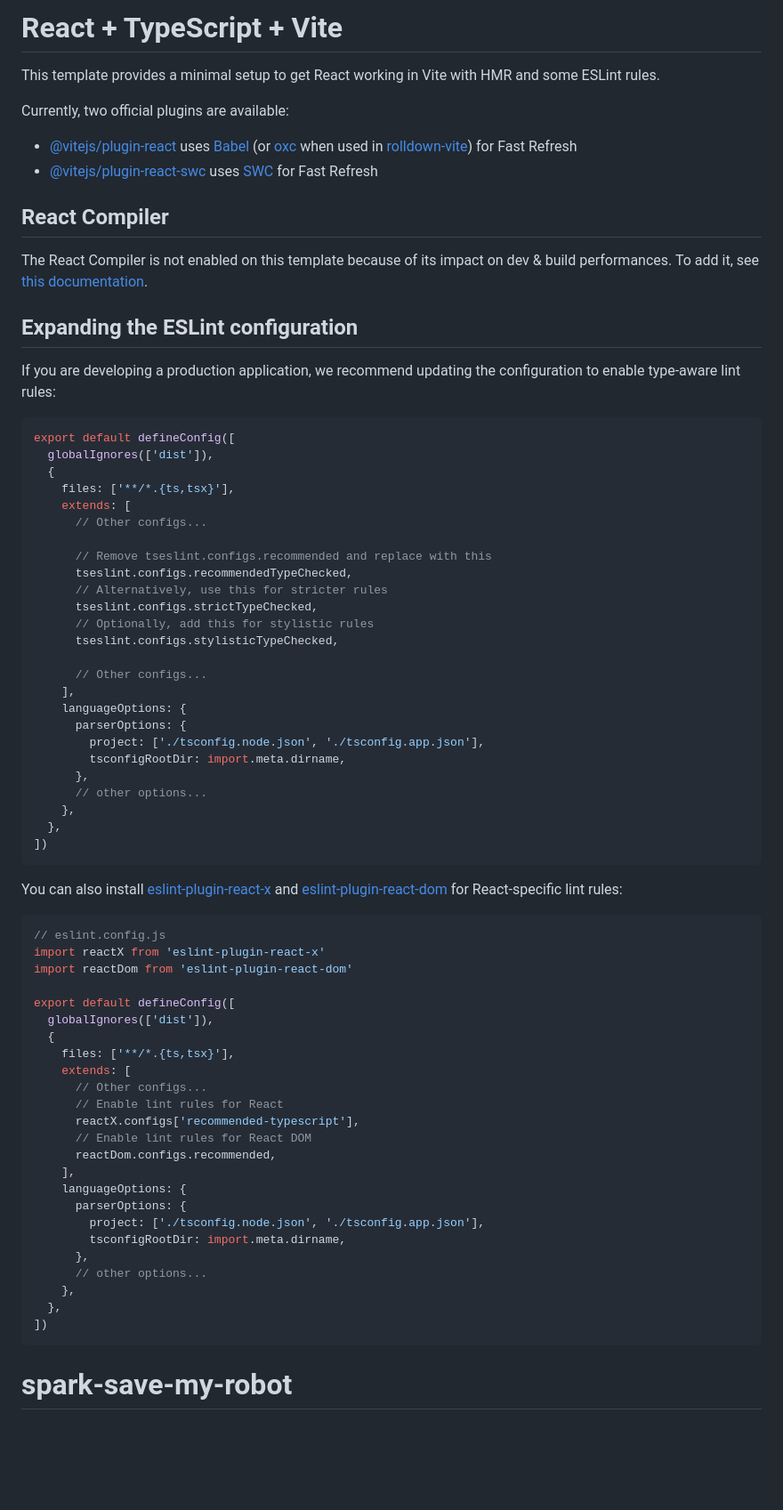
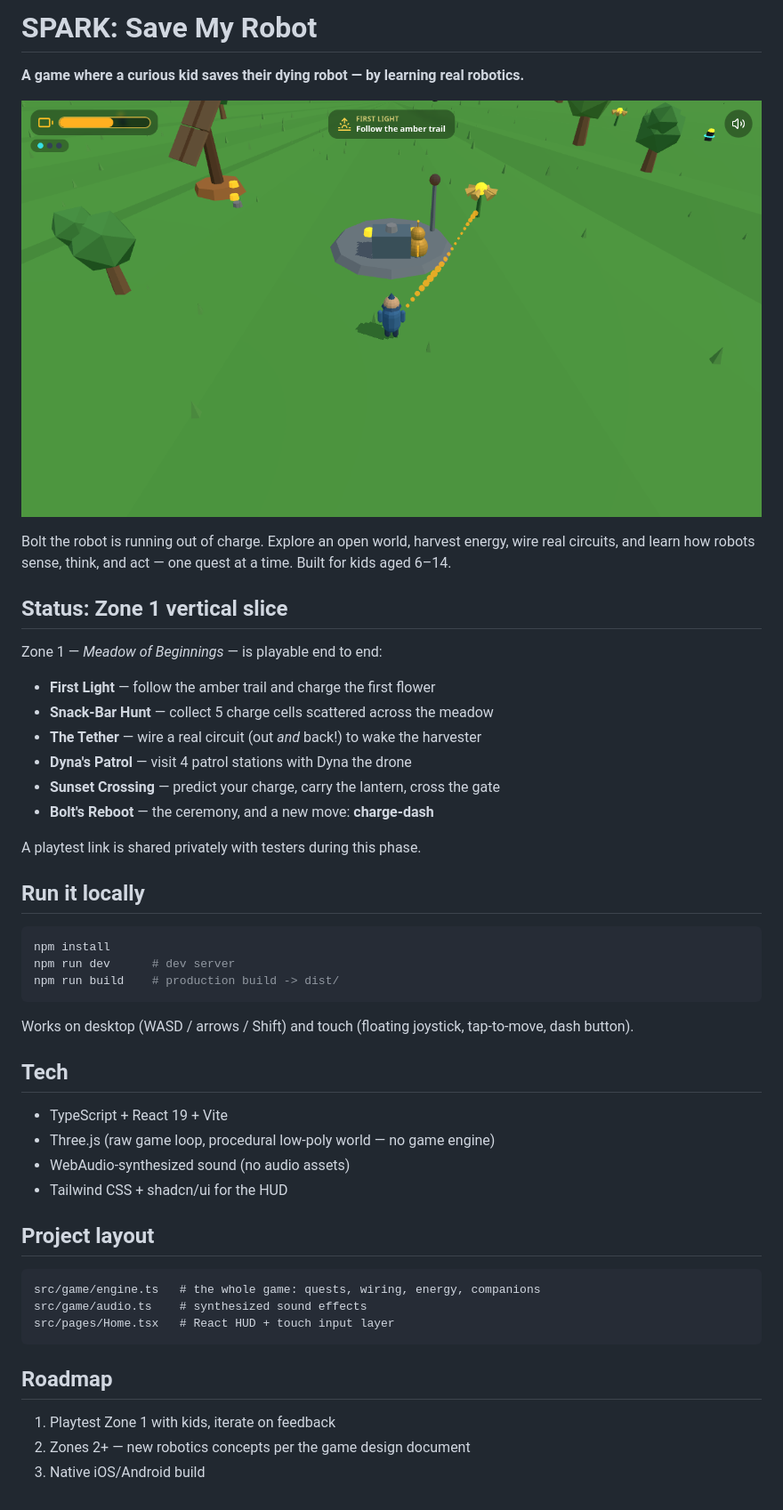
Before and after one commit to SHIVOH/spark-save-my-robot, a Markdown page: README.md, the part around the change. Shown at 89% size. Drawn GitHub-style; pictures changed too: docs/screenshot-gameplay.png (added); blank space fills up the shorter version.

Commit message:
docs: real README with gameplay screenshots

````diff
--- a/README.md
+++ b/README.md
@@ -1,74 +1,54 @@
-# React + TypeScript + Vite
+# SPARK: Save My Robot
 
-This template provides a minimal setup to get React working in Vite with HMR and some ESLint rules.
+**A game where a curious kid saves their dying robot — by learning real robotics.**
 
-Currently, two official plugins are available:
+![Gameplay](docs/screenshot-gameplay.png)
 
-- [@vitejs/plugin-react](https://github.com/vitejs/vite-plugin-react/blob/main/packages/plugin-react) uses [Babel](https://babeljs.io/) (or [oxc](https://oxc.rs) when used in [rolldown-vite](https://vite.dev/guide/rolldown)) for Fast Refresh
-- [@vitejs/plugin-react-swc](https://github.com/vitejs/vite-plugin-react/blob/main/packages/plugin-react-swc) uses [SWC](https://swc.rs/) for Fast Refresh
+Bolt the robot is running out of charge. Explore an open world, harvest energy,
+wire real circuits, and learn how robots sense, think, and act — one quest at a
+time. Built for kids aged 6–14.
 
-## React Compiler
+## Status: Zone 1 vertical slice
 
-The React Compiler is not enabled on this template because of its impact on dev & build performances. To add it, see [this documentation](https://react.dev/learn/react-compiler/installation).
+Zone 1 — *Meadow of Beginnings* — is playable end to end:
 
-## Expanding the ESLint configuration
+- **First Light** — follow the amber trail and charge the first flower
+- **Snack-Bar Hunt** — collect 5 charge cells scattered across the meadow
+- **The Tether** — wire a real circuit (out *and* back!) to wake the harvester
+- **Dyna's Patrol** — visit 4 patrol stations with Dyna the drone
+- **Sunset Crossing** — predict your charge, carry the lantern, cross the gate
+- **Bolt's Reboot** — the ceremony, and a new move: **charge-dash**
 
-If you are developing a production application, we recommend updating the configuration to enable type-aware lint rules:
+A playtest link is shared privately with testers during this phase.
 
-```js
-export default defineConfig([
-  globalIgnores(['dist']),
-  {
-    files: ['**/*.{ts,tsx}'],
-    extends: [
-      // Other configs...
+## Run it locally
 
-      // Remove tseslint.configs.recommended and replace with this
-      tseslint.configs.recommendedTypeChecked,
-      // Alternatively, use this for stricter rules
-      tseslint.configs.strictTypeChecked,
-      // Optionally, add this for stylistic rules
-      tseslint.configs.stylisticTypeChecked,
-
-      // Other configs...
-    ],
-    languageOptions: {
-      parserOptions: {
-        project: ['./tsconfig.node.json', './tsconfig.app.json'],
-        tsconfigRootDir: import.meta.dirname,
-      },
-      // other options...
-    },
-  },
-])
+```bash
+npm install
+npm run dev      # dev server
+npm run build    # production build -> dist/
 ```
 
-You can also install [eslint-plugin-react-x](https://github.com/Rel1cx/eslint-react/tree/main/packages/plugins/eslint-plugin-react-x) and [eslint-plugin-react-dom](https://github.com/Rel1cx/eslint-react/tree/main/packages/plugins/eslint-plugin-react-dom) for React-specific lint rules:
+Works on desktop (WASD / arrows / Shift) and touch (floating joystick,
+tap-to-move, dash button).
 
-```js
-// eslint.config.js
-import reactX from 'eslint-plugin-react-x'
-import reactDom from 'eslint-plugin-react-dom'
+## Tech
 
-export default defineConfig([
-  globalIgnores(['dist']),
-  {
-    files: ['**/*.{ts,tsx}'],
-    extends: [
-      // Other configs...
-      // Enable lint rules for React
-      reactX.configs['recommended-typescript'],
-      // Enable lint rules for React DOM
-      reactDom.configs.recommended,
-    ],
-    languageOptions: {
-      parserOptions: {
-        project: ['./tsconfig.node.json', './tsconfig.app.json'],
-        tsconfigRootDir: import.meta.dirname,
-      },
-      // other options...
-    },
-  },
-])
+- TypeScript + React 19 + Vite
+- Three.js (raw game loop, procedural low-poly world — no game engine)
+- WebAudio-synthesized sound (no audio assets)
+- Tailwind CSS + shadcn/ui for the HUD
+
+## Project layout
+
 ```
-# spark-save-my-robot
+src/game/engine.ts   # the whole game: quests, wiring, energy, companions
+src/game/audio.ts    # synthesized sound effects
+src/pages/Home.tsx   # React HUD + touch input layer
+```
+
+## Roadmap
+
+1. Playtest Zone 1 with kids, iterate on feedback
+2. Zones 2+ — new robotics concepts per the game design document
+3. Native iOS/Android build
````
Also changed, not shown: docs/screenshot-title.png (added).
